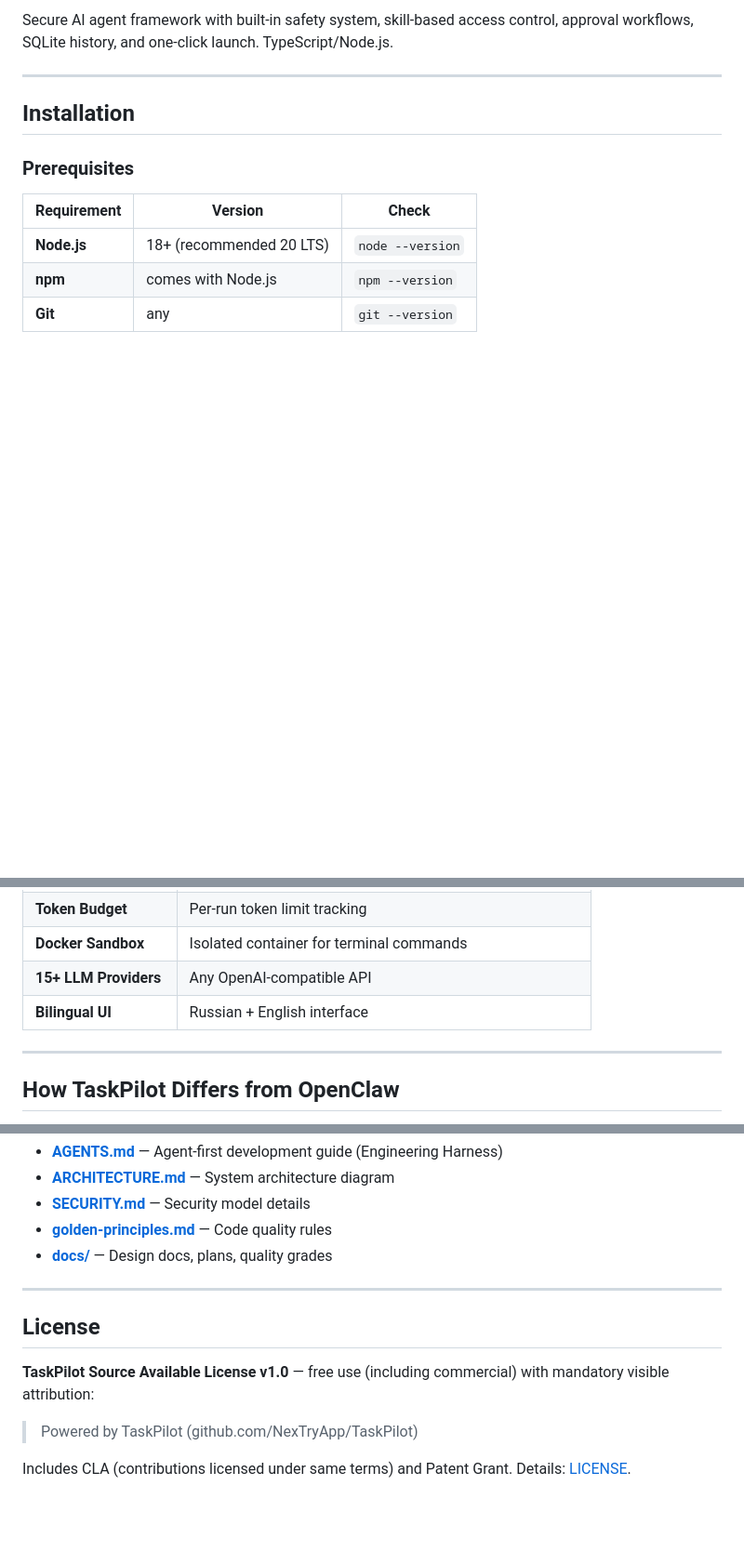
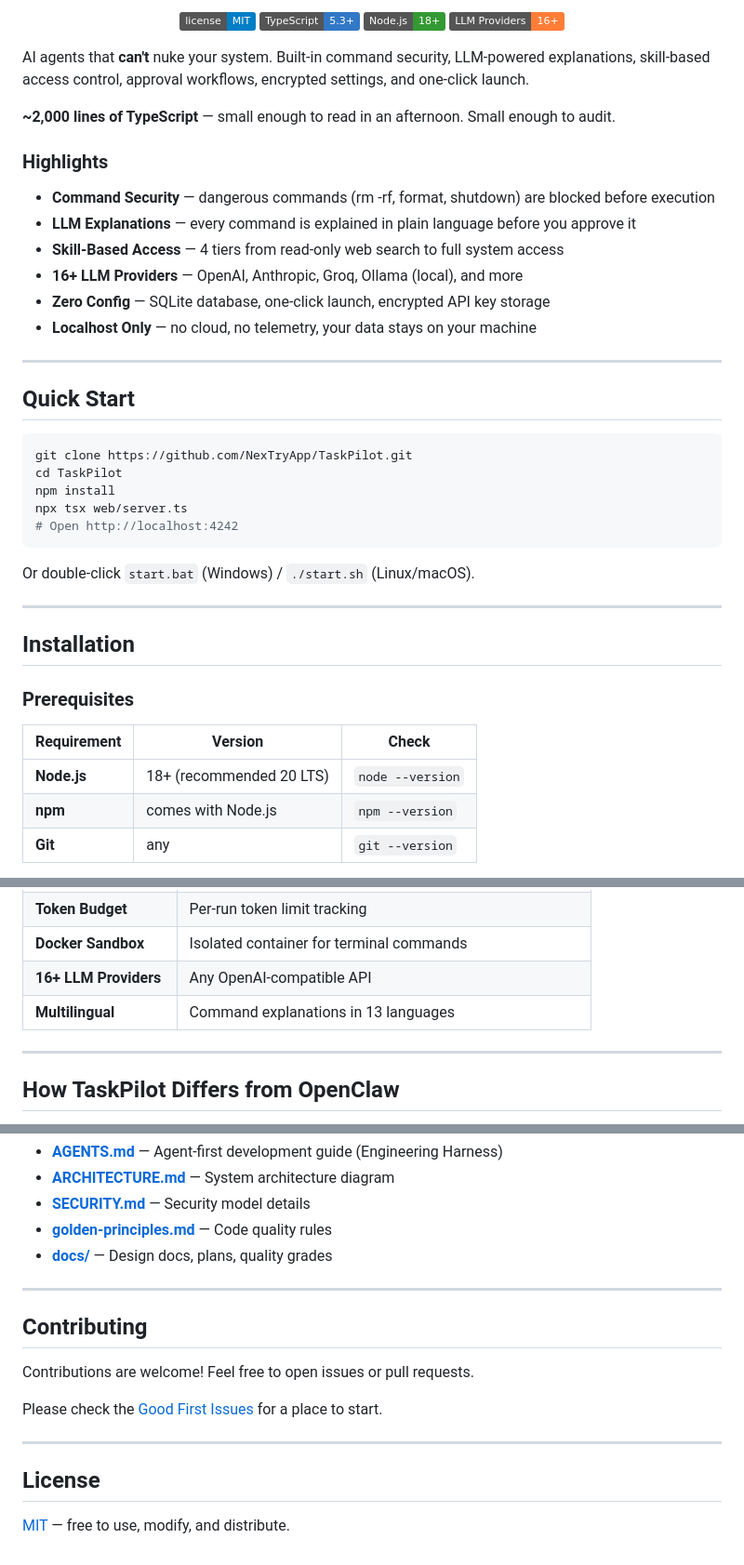
Before and after one commit to NexTryApp/TaskPilot, a Markdown page: README.md, 3 parts joined by grey strips. Shown at 93% size. GitHub-like rendering; badges without logos; blank space fills up the shorter version.

````diff
--- a/README.md
+++ b/README.md
@@ -2,5 +5,40 @@
 
-Secure AI agent framework with built-in safety system, skill-based access control, approval workflows, SQLite history, and one-click launch. TypeScript/Node.js.
+<p align="center">
+  <a href="LICENSE"><img src="https://img.shields.io/badge/license-MIT-blue.svg" alt="MIT License"></a>
+  <img src="https://img.shields.io/badge/TypeScript-5.3+-3178C6?logo=typescript&logoColor=white" alt="TypeScript">
+  <img src="https://img.shields.io/badge/Node.js-18+-339933?logo=node.js&logoColor=white" alt="Node.js 18+">
+  <img src="https://img.shields.io/badge/LLM_Providers-16+-orange" alt="16+ LLM Providers">
+</p>
+
+AI agents that **can't** nuke your system. Built-in command security, LLM-powered explanations, skill-based access control, approval workflows, encrypted settings, and one-click launch.
+
+**~2,000 lines of TypeScript** — small enough to read in an afternoon. Small enough to audit.
+
+<!-- TODO: Add GIF demo here before launch -->
+<!-- ![TaskPilot Demo](docs/demo.gif) -->
+
+### Highlights
+
+- **Command Security** — dangerous commands (rm -rf, format, shutdown) are blocked before execution
+- **LLM Explanations** — every command is explained in plain language before you approve it
+- **Skill-Based Access** — 4 tiers from read-only web search to full system access
+- **16+ LLM Providers** — OpenAI, Anthropic, Groq, Ollama (local), and more
+- **Zero Config** — SQLite database, one-click launch, encrypted API key storage
+- **Localhost Only** — no cloud, no telemetry, your data stays on your machine
+
+---
+
+## Quick Start
+
+```bash
+git clone https://github.com/NexTryApp/TaskPilot.git
+cd TaskPilot
+npm install
+npx tsx web/server.ts
+# Open http://localhost:4242
+```
+
+Or double-click `start.bat` (Windows) / `./start.sh` (Linux/macOS).
 
 ---
 
@@ -376,8 +413,8 @@ TaskPilot/
 | **Context Window** | Sliding window + auto-summary |
 | **Token Budget** | Per-run token limit tracking |
 | **Docker Sandbox** | Isolated container for terminal commands |
-| **15+ LLM Providers** | Any OpenAI-compatible API |
-| **Bilingual UI** | Russian + English interface |
+| **16+ LLM Providers** | Any OpenAI-compatible API |
+| **Multilingual** | Command explanations in 13 languages |
 
 ---
 
@@ -420,10 +457,14 @@ TaskPilot is built on the OpenClaw foundation but adds enterprise-grade security
 
 ---
 
+## Contributing
+
+Contributions are welcome! Feel free to open issues or pull requests.
+
+Please check the [Good First Issues](../../issues?q=is%3Aissue+is%3Aopen+label%3A%22good+first+issue%22) for a place to start.
+
+---
+
 ## License
 
-**TaskPilot Source Available License v1.0** — free use (including commercial) with mandatory visible attribution:
-
-> Powered by TaskPilot (github.com/NexTryApp/TaskPilot)
-
-Includes CLA (contributions licensed under same terms) and Patent Grant. Details: [LICENSE](./LICENSE).
+[MIT](./LICENSE) — free to use, modify, and distribute.
````
Also changed, not shown: other parts of README.md (+13 -11 lines).
